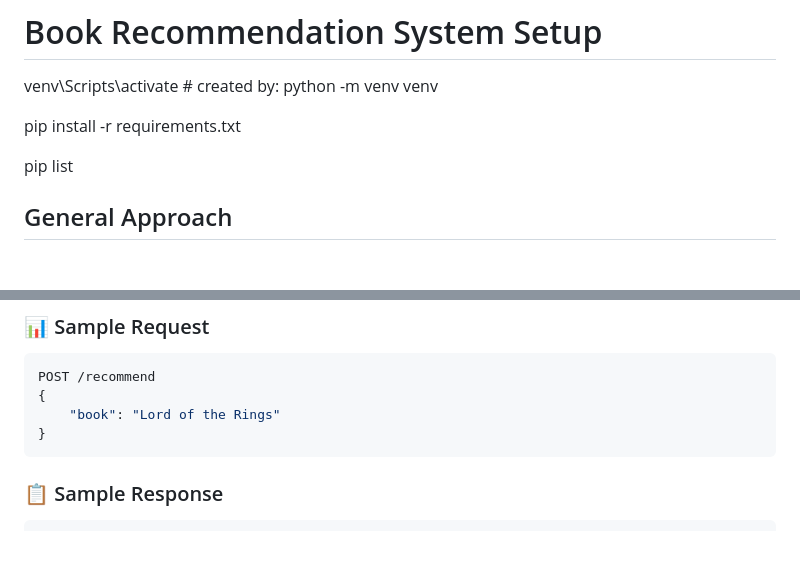
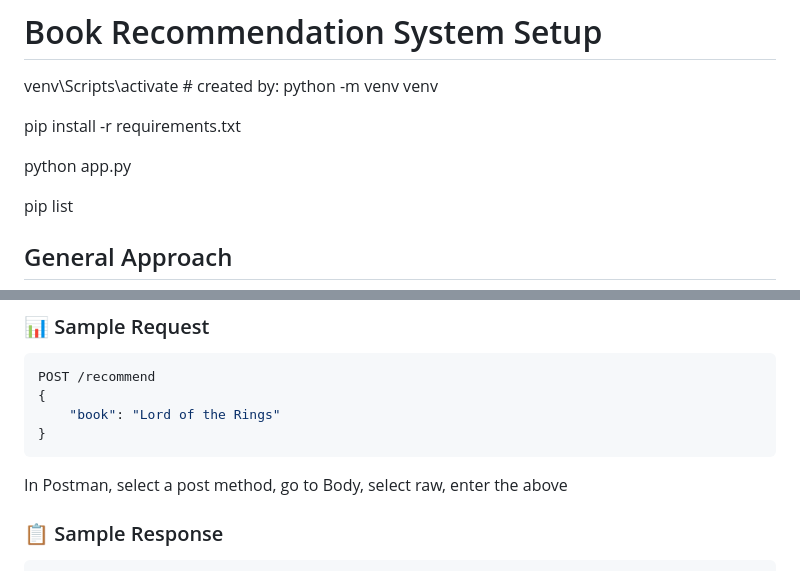
Before and after one commit to rafgger/embeddings_book_recommendation_system, a Markdown page: README.md, 2 parts joined by grey strips. GitHub-like rendering; blank space fills up the shorter version.

Commit message:
post request description

````diff
--- a/README.md
+++ b/README.md
@@ -2,6 +2,8 @@
 venv\Scripts\activate # created by: python -m venv venv
 
 pip install -r requirements.txt
+
+python app.py
 
 pip list
 ## General Approach
@@ -86,7 +88,7 @@ POST /recommend
     "book": "Lord of the Rings"
 }
 ```
-
+In Postman, select a post method, go to Body, select raw, enter the above
 ### 📋 Sample Response
 ```json
 {
````
